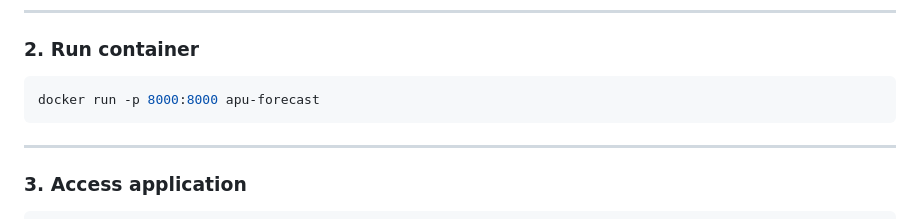
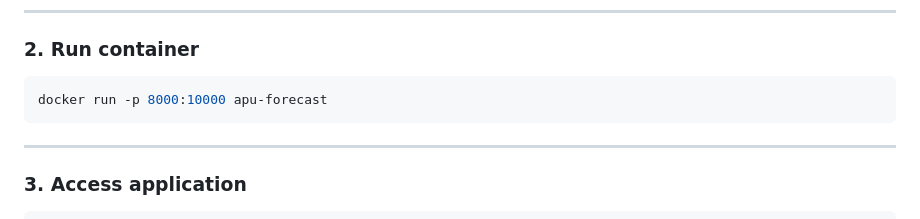
Before and after one commit to anishtoppo55/apu-forecast, a Markdown page: main/README.md, the part around the change. Drawn GitHub-style.

Commit message:
Update Docker run command port mapping

````diff
--- a/main/README.md
+++ b/main/README.md
@@ -151,7 +151,7 @@ docker build -t apu-forecast .
 ### 2. Run container
 
 ```bash
-docker run -p 8000:8000 apu-forecast
+docker run -p 8000:10000 apu-forecast
 ```
 
 ---
````
